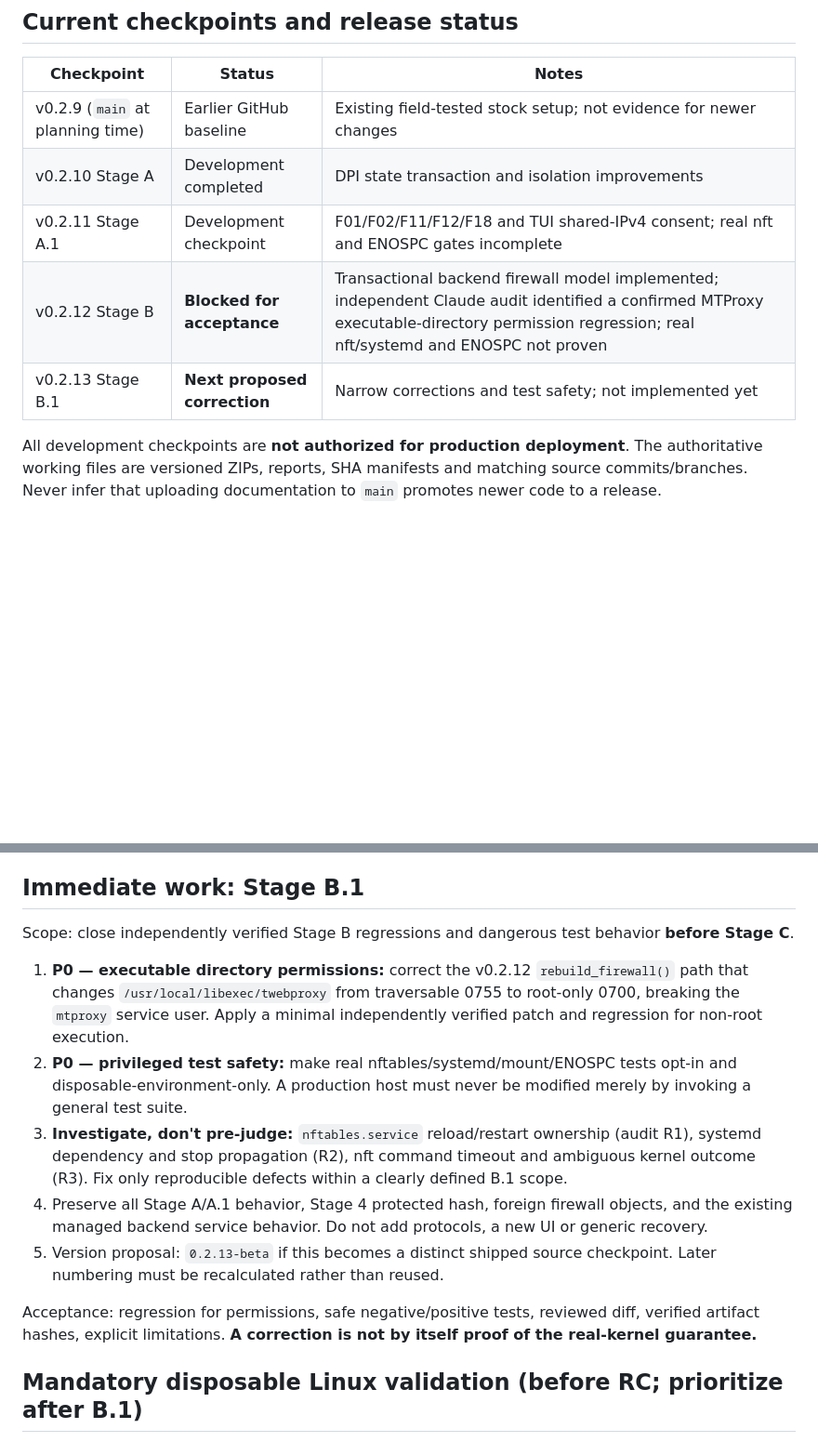
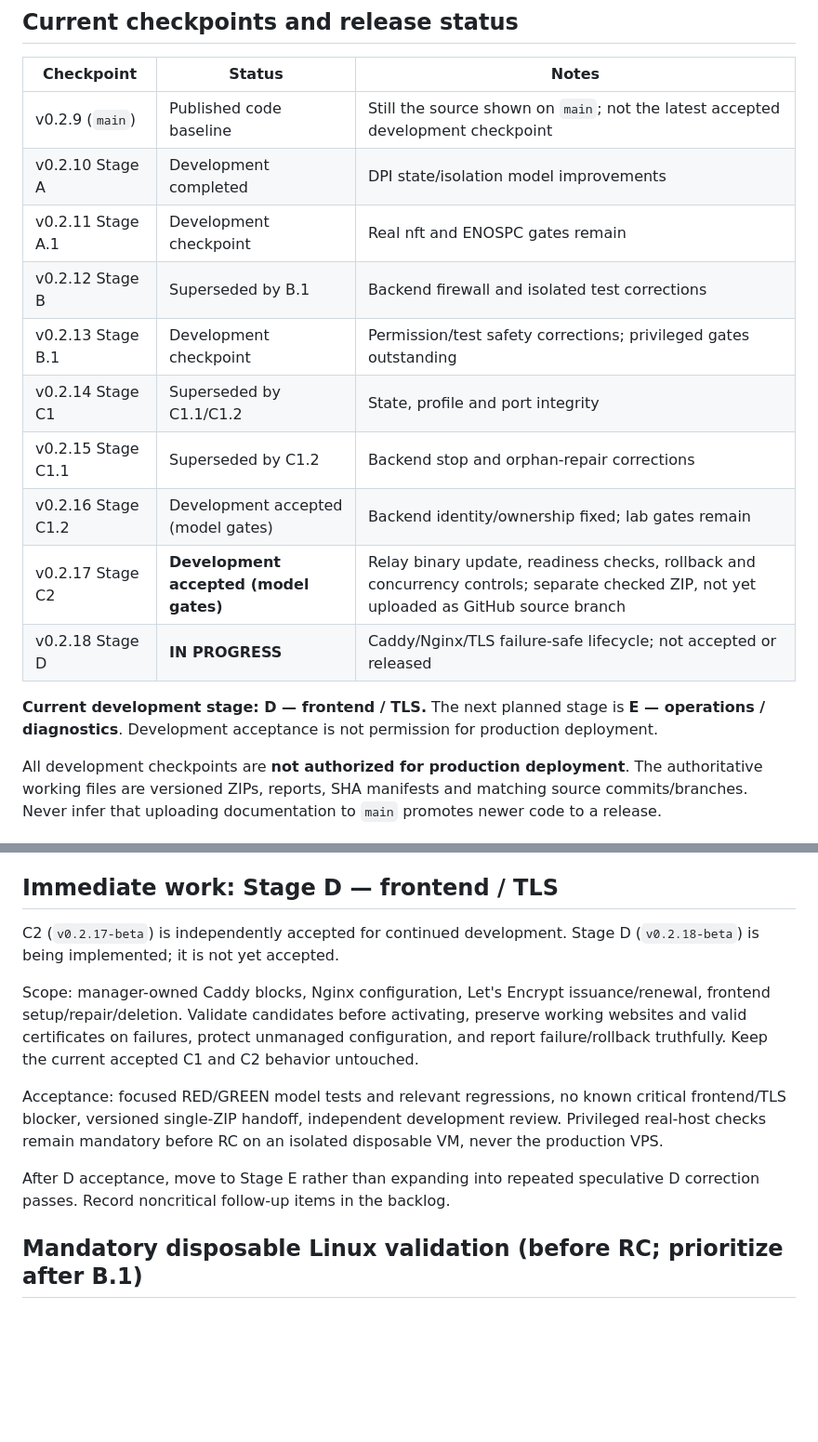
Before and after one commit to Lazarev33/twebproxy-manager, a Markdown page: docs/ROADMAP.md, 2 parts joined by grey strips. Shown at 93% size. Drawn GitHub-style; blank space fills up the shorter version.

Commit message:
docs: synchronize roadmap checkpoints through C2; mark Stage D in progress

```diff
--- a/docs/ROADMAP.md
+++ b/docs/ROADMAP.md
@@ -16,11 +16,18 @@ Keep the public website genuinely functional; do not claim that HTML alone can h
 
 | Checkpoint | Status | Notes |
 | --- | --- | --- |
-| v0.2.9 (`main` at planning time) | Earlier GitHub baseline | Existing field-tested stock setup; not evidence for newer changes |
-| v0.2.10 Stage A | Development completed | DPI state transaction and isolation improvements |
-| v0.2.11 Stage A.1 | Development checkpoint | F01/F02/F11/F12/F18 and TUI shared-IPv4 consent; real nft and ENOSPC gates incomplete |
-| v0.2.12 Stage B | **Blocked for acceptance** | Transactional backend firewall model implemented; independent Claude audit identified a confirmed MTProxy executable-directory permission regression; real nft/systemd and ENOSPC not proven |
-| v0.2.13 Stage B.1 | **Next proposed correction** | Narrow corrections and test safety; not implemented yet |
+| v0.2.9 (`main`) | Published code baseline | Still the source shown on `main`; not the latest accepted development checkpoint |
+| v0.2.10 Stage A | Development completed | DPI state/isolation model improvements |
+| v0.2.11 Stage A.1 | Development checkpoint | Real nft and ENOSPC gates remain |
+| v0.2.12 Stage B | Superseded by B.1 | Backend firewall and isolated test corrections |
+| v0.2.13 Stage B.1 | Development checkpoint | Permission/test safety corrections; privileged gates outstanding |
+| v0.2.14 Stage C1 | Superseded by C1.1/C1.2 | State, profile and port integrity |
+| v0.2.15 Stage C1.1 | Superseded by C1.2 | Backend stop and orphan-repair corrections |
+| v0.2.16 Stage C1.2 | Development accepted (model gates) | Backend identity/ownership fixed; lab gates remain |
+| v0.2.17 Stage C2 | **Development accepted (model gates)** | Relay binary update, readiness checks, rollback and concurrency controls; separate checked ZIP, not yet uploaded as GitHub source branch |
+| v0.2.18 Stage D | **IN PROGRESS** | Caddy/Nginx/TLS failure-safe lifecycle; not accepted or released |
+
+**Current development stage: D — frontend / TLS.** The next planned stage is **E — operations / diagnostics**. Development acceptance is not permission for production deployment.
 
 All development checkpoints are **not authorized for production deployment**. The authoritative working files are versioned ZIPs, reports, SHA manifests and matching source commits/branches. Never infer that uploading documentation to `main` promotes newer code to a release.
 
@@ -36,17 +43,15 @@ All development checkpoints are **not authorized for production deployment**. Th
 - Every stage requires its own source checkpoint, targeted tests, error-path evidence and honest PASS / FAIL / NOT_EXECUTED reporting. No claim of kernel behavior from mocks alone.
 - No unreviewed merge, push to `main`, automatic deployment or release from an engineering checkpoint.
 
-## Immediate work: Stage B.1
+## Immediate work: Stage D — frontend / TLS
 
-Scope: close independently verified Stage B regressions and dangerous test behavior **before Stage C**.
+C2 (`v0.2.17-beta`) is independently accepted for continued development. Stage D (`v0.2.18-beta`) is being implemented; it is not yet accepted.
 
-1. **P0 — executable directory permissions:** correct the v0.2.12 `rebuild_firewall()` path that changes `/usr/local/libexec/twebproxy` from traversable 0755 to root-only 0700, breaking the `mtproxy` service user. Apply a minimal independently verified patch and regression for non-root execution.
-2. **P0 — privileged test safety:** make real nftables/systemd/mount/ENOSPC tests opt-in and disposable-environment-only. A production host must never be modified merely by invoking a general test suite.
-3. **Investigate, don't pre-judge:** `nftables.service` reload/restart ownership (audit R1), systemd dependency and stop propagation (R2), nft command timeout and ambiguous kernel outcome (R3). Fix only reproducible defects within a clearly defined B.1 scope.
-4. Preserve all Stage A/A.1 behavior, Stage 4 protected hash, foreign firewall objects, and the existing managed backend service behavior. Do not add protocols, a new UI or generic recovery.
-5. Version proposal: `0.2.13-beta` if this becomes a distinct shipped source checkpoint. Later numbering must be recalculated rather than reused.
+Scope: manager-owned Caddy blocks, Nginx configuration, Let's Encrypt issuance/renewal, frontend setup/repair/deletion. Validate candidates before activating, preserve working websites and valid certificates on failures, protect unmanaged configuration, and report failure/rollback truthfully. Keep the current accepted C1 and C2 behavior untouched.
 
-Acceptance: regression for permissions, safe negative/positive tests, reviewed diff, verified artifact hashes, explicit limitations. **A correction is not by itself proof of the real-kernel guarantee.**
+Acceptance: focused RED/GREEN model tests and relevant regressions, no known critical frontend/TLS blocker, versioned single-ZIP handoff, independent development review. Privileged real-host checks remain mandatory before RC on an isolated disposable VM, never the production VPS.
+
+After D acceptance, move to Stage E rather than expanding into repeated speculative D correction passes. Record noncritical follow-up items in the backlog.
 
 ## Mandatory disposable Linux validation (before RC; prioritize after B.1)
 
```
Also changed, not shown: other parts of docs/ROADMAP.md (+1 -1 lines).
